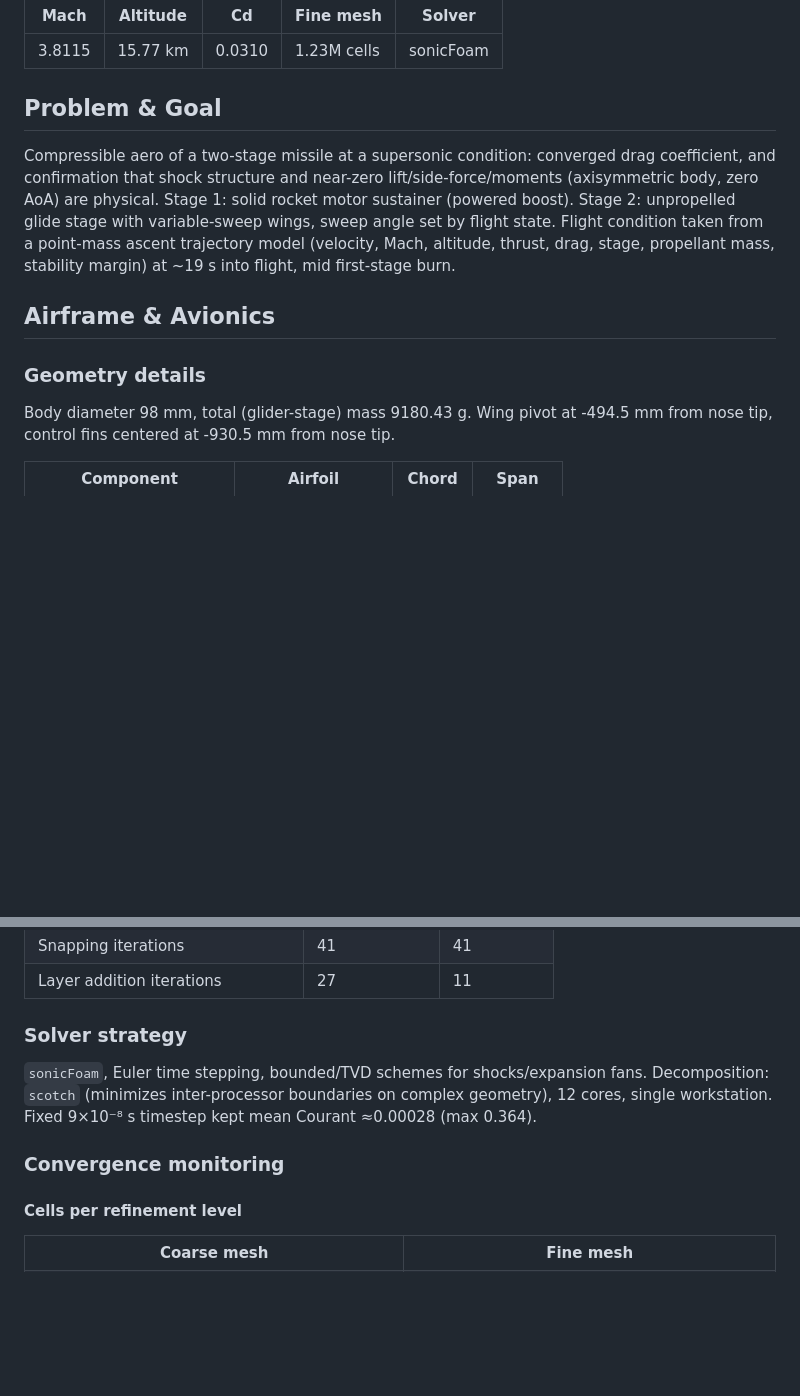
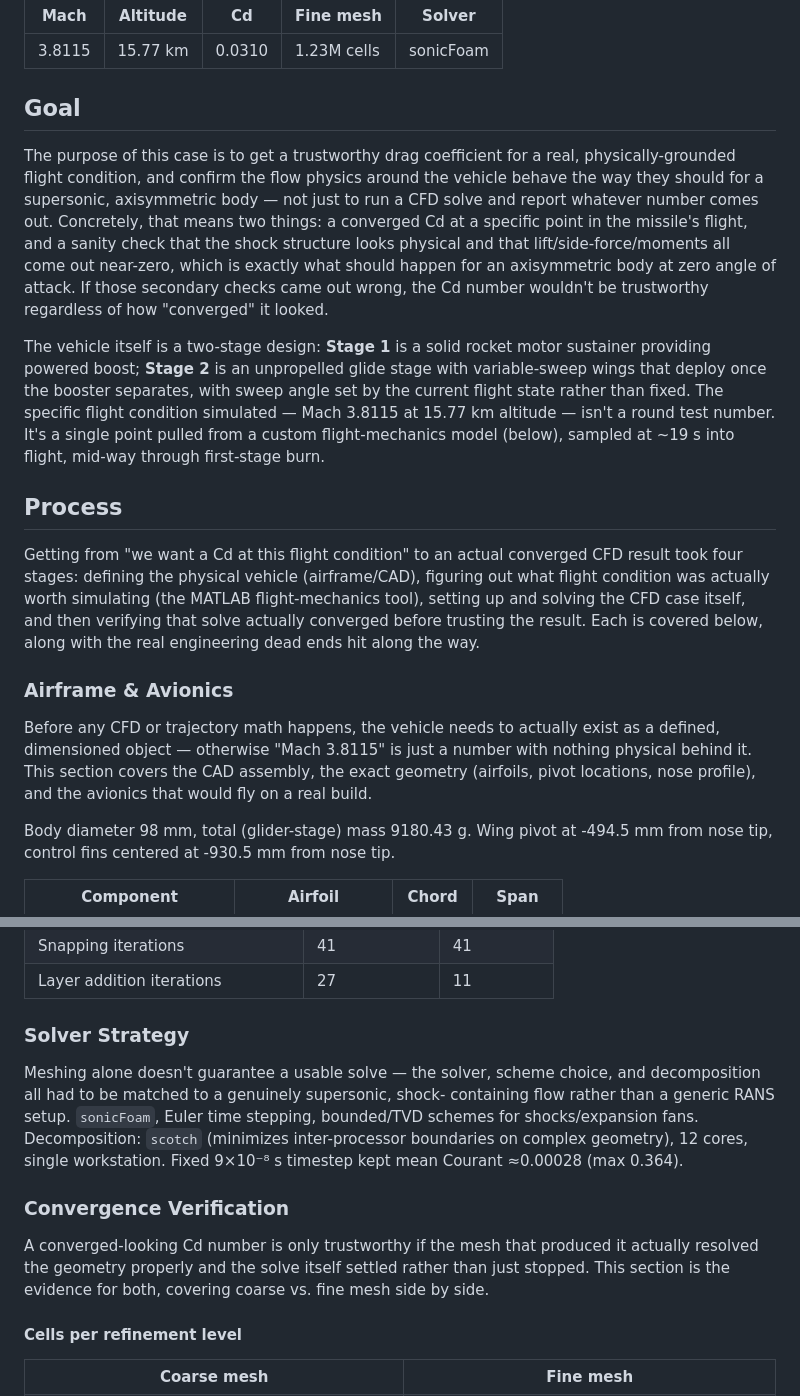
Before and after one commit to dannym-cfd/OpenFOAM, a Markdown page: superSonic/README.md, 2 parts joined by grey strips. GitHub-like rendering; blank space fills up the shorter version.

```diff
--- a/superSonic/README.md
+++ b/superSonic/README.md
@@ -8,20 +8,44 @@ two-mesh coarse-to-fine workflow for a 1.2M-cell compressible solve.
 |---|---|---|---|---|
 | 3.8115 | 15.77 km | 0.0310 | 1.23M cells | sonicFoam |
 
-## Problem & Goal
+## Goal
 
-Compressible aero of a two-stage missile at a supersonic condition:
-converged drag coefficient, and confirmation that shock structure and
-near-zero lift/side-force/moments (axisymmetric body, zero AoA) are
-physical. Stage 1: solid rocket motor sustainer (powered boost). Stage 2:
-unpropelled glide stage with variable-sweep wings, sweep angle set by
-flight state. Flight condition taken from a point-mass ascent trajectory
-model (velocity, Mach, altitude, thrust, drag, stage, propellant mass,
-stability margin) at ~19 s into flight, mid first-stage burn.
+The purpose of this case is to get a trustworthy drag coefficient for a
+real, physically-grounded flight condition, and confirm the flow physics
+around the vehicle behave the way they should for a supersonic, axisymmetric
+body — not just to run a CFD solve and report whatever number comes out.
+Concretely, that means two things: a converged Cd at a specific point in the
+missile's flight, and a sanity check that the shock structure looks physical
+and that lift/side-force/moments all come out near-zero, which is exactly
+what should happen for an axisymmetric body at zero angle of attack. If
+those secondary checks came out wrong, the Cd number wouldn't be trustworthy
+regardless of how "converged" it looked.
 
-## Airframe & Avionics
+The vehicle itself is a two-stage design: **Stage 1** is a solid rocket
+motor sustainer providing powered boost; **Stage 2** is an unpropelled glide
+stage with variable-sweep wings that deploy once the booster separates, with
+sweep angle set by the current flight state rather than fixed. The specific
+flight condition simulated — Mach 3.8115 at 15.77 km altitude — isn't a
+round test number. It's a single point pulled from a custom flight-mechanics
+model (below), sampled at ~19 s into flight, mid-way through first-stage
+burn.
 
-### Geometry details
+## Process
+
+Getting from "we want a Cd at this flight condition" to an actual converged
+CFD result took four stages: defining the physical vehicle (airframe/CAD),
+figuring out what flight condition was actually worth simulating (the MATLAB
+flight-mechanics tool), setting up and solving the CFD case itself, and then
+verifying that solve actually converged before trusting the result. Each is
+covered below, along with the real engineering dead ends hit along the way.
+
+### Airframe & Avionics
+
+Before any CFD or trajectory math happens, the vehicle needs to actually
+exist as a defined, dimensioned object — otherwise "Mach 3.8115" is just a
+number with nothing physical behind it. This section covers the CAD
+assembly, the exact geometry (airfoils, pivot locations, nose profile), and
+the avionics that would fly on a real build.
 
 Body diameter 98 mm, total (glider-stage) mass 9180.43 g. Wing pivot at
 -494.5 mm from nose tip, control fins centered at -930.5 mm from nose tip.
@@ -201,14 +243,22 @@ result, both meshes clean (all checks 0, "Finished meshing without any errors"):
 | Snapping iterations | 41 | 41 |
 | Layer addition iterations | 27 | 11 |
 
-### Solver strategy
+### Solver Strategy
 
-`sonicFoam`, Euler time stepping, bounded/TVD schemes for shocks/expansion
-fans. Decomposition: `scotch` (minimizes inter-processor boundaries on
-complex geometry), 12 cores, single workstation. Fixed 9×10⁻⁸ s timestep
-kept mean Courant ≈0.00028 (max 0.364).
+Meshing alone doesn't guarantee a usable solve — the solver, scheme choice,
+and decomposition all had to be matched to a genuinely supersonic, shock-
+containing flow rather than a generic RANS setup. `sonicFoam`, Euler time
+stepping, bounded/TVD schemes for shocks/expansion fans. Decomposition:
+`scotch` (minimizes inter-processor boundaries on complex geometry), 12
+cores, single workstation. Fixed 9×10⁻⁸ s timestep kept mean Courant
+≈0.00028 (max 0.364).
 
-### Convergence monitoring
+### Convergence Verification
+
+A converged-looking Cd number is only trustworthy if the mesh that produced
+it actually resolved the geometry properly and the solve itself settled
+rather than just stopped. This section is the evidence for both, covering
+coarse vs. fine mesh side by side.
 
 #### Cells per refinement level
 
```
Also changed, not shown: other parts of superSonic/README.md (+59 -33 lines).
